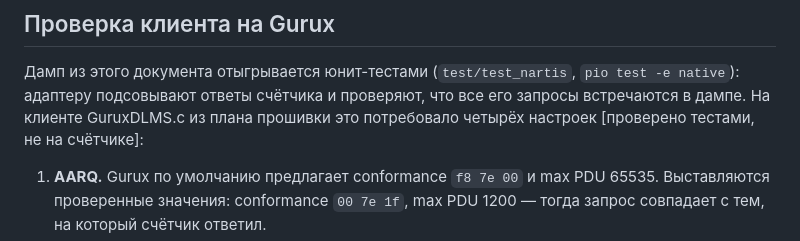
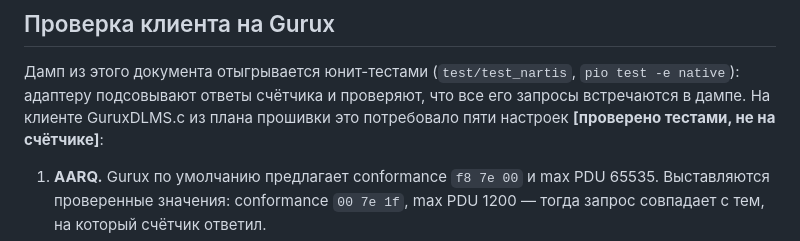
Before and after one commit to waterius/esp32-opto, a Markdown page: docs/05-nartis-100-exchange.md, the part around one of its changes. Drawn GitHub-style.

```diff
--- a/docs/05-nartis-100-exchange.md
+++ b/docs/05-nartis-100-exchange.md
@@ -163,7 +163,7 @@ SNRM без параметров счётчик принимает. На DISC о
 Дамп из этого документа отыгрывается юнит-тестами (`test/test_nartis`,
 `pio test -e native`): адаптеру подсовывают ответы счётчика и проверяют, что
 все его запросы встречаются в дампе. На клиенте GuruxDLMS.c из плана прошивки
-это потребовало четырёх настроек [проверено тестами, не на счётчике]:
+это потребовало пяти настроек **[проверено тестами, не на счётчике]**:
 
 1. **AARQ.** Gurux по умолчанию предлагает conformance `f8 7e 00` и max PDU
    65535. Выставляются проверенные значения: conformance `00 7e 1f`,
```
Also changed, not shown: other parts of docs/05-nartis-100-exchange.md (+38 -38 lines).
